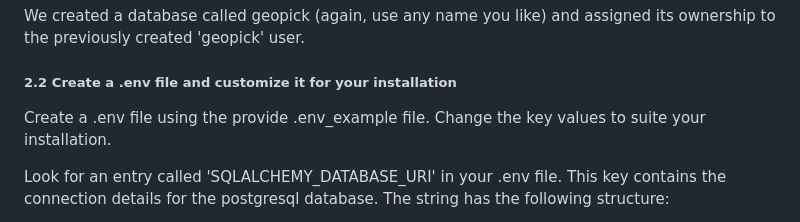
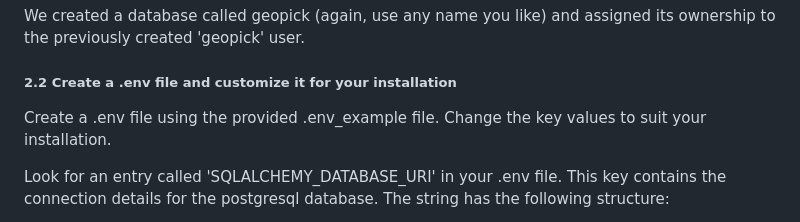
Before and after one commit to rtdeb/GeoPick, a Markdown page: README.md, the part around the change. GitHub-like rendering.

Commit message:
version 2.0.0 fine tuning

```diff
--- a/README.md
+++ b/README.md
@@ -89,7 +89,7 @@ This user will be the owner of the database and GeoPick will use it to open conn
 We created a database called geopick (again, use any name you like) and assigned its ownership to the previously created 'geopick' user.
 
 ##### 2.2 Create a .env file and customize it for your installation
-Create a .env file using the provide .env_example file. Change the key values to suite your installation.
+Create a .env file using the provided .env_example file. Change the key values to suit your installation.
 
 Look for an entry called 'SQLALCHEMY_DATABASE_URI' in your .env file. This key contains the connection details for the postgresql database. The string has the following structure:
 
```
